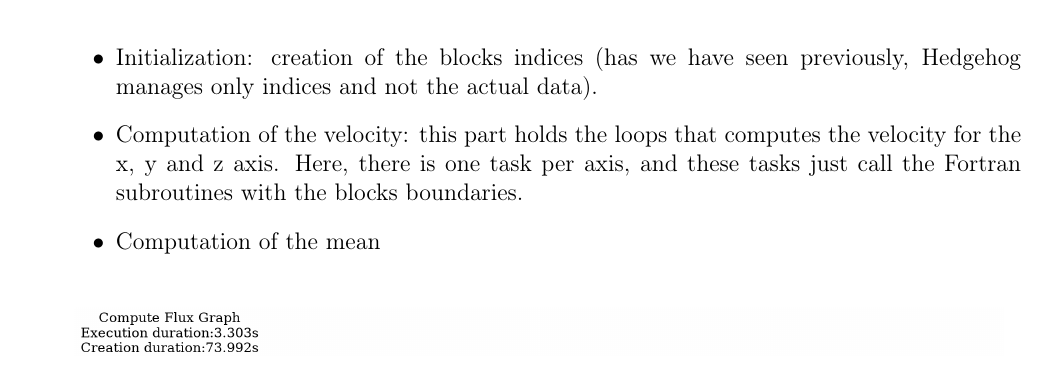
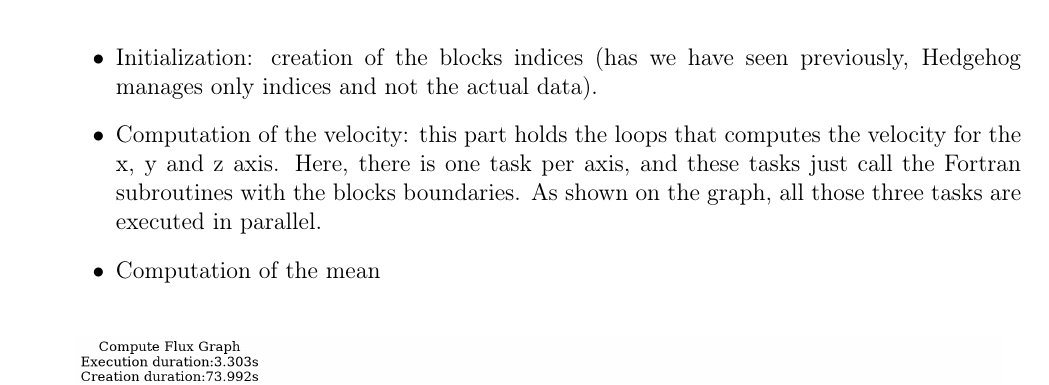
Before and after one commit to drfailer/report-internship-zz3, a LaTeX document (main.tex, which reads sections/part2/fds.tex): part of page 24 of 38, cut so that both start at the same text. Compiled offline with pdfLaTeX.

Commit message:
fix: missing description

```diff
--- a/sections/part2/fds.tex
+++ b/sections/part2/fds.tex
@@ -215,7 +215,8 @@ steps:
     previously, \gls{hh} manages only indices and not the actual data).
   \item Computation of the velocity: this part holds the loops that computes the
     velocity for the x, y and z axis. Here, there is one task per axis, and
-    these tasks just call the Fortran subroutines with the blocks boundaries.
+    these tasks just call the Fortran subroutines with the blocks boundaries. As
+    shown on the graph, all those three tasks are executed in parallel.
   \item Computation of the mean
 \end{itemize}
 
```
